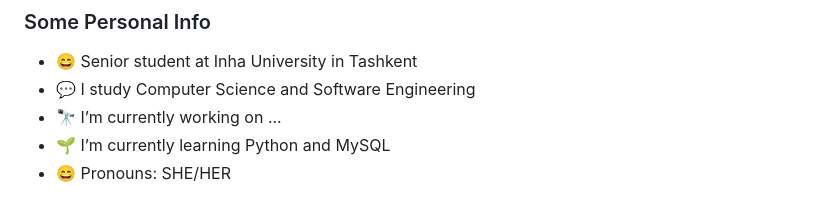
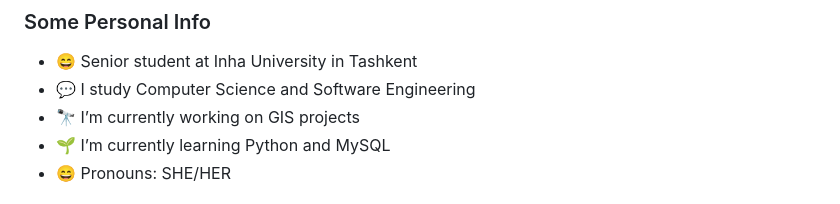
Before and after one commit to NodiraTillayeva/NodiraTillayeva, a Markdown page: README.md, the part around the change. Rendered like a GitHub page.

```diff
--- a/README.md
+++ b/README.md
@@ -11,7 +11,7 @@
 ### Some Personal Info
 - 😄 Senior student at Inha University in Tashkent
 - 💬 I study Computer Science and Software Engineering
-- 🔭 I’m currently working on ...
+- 🔭 I’m currently working on GIS projects
 - 🌱 I’m currently learning Python and MySQL
 - 😄 Pronouns: SHE/HER
 
```
